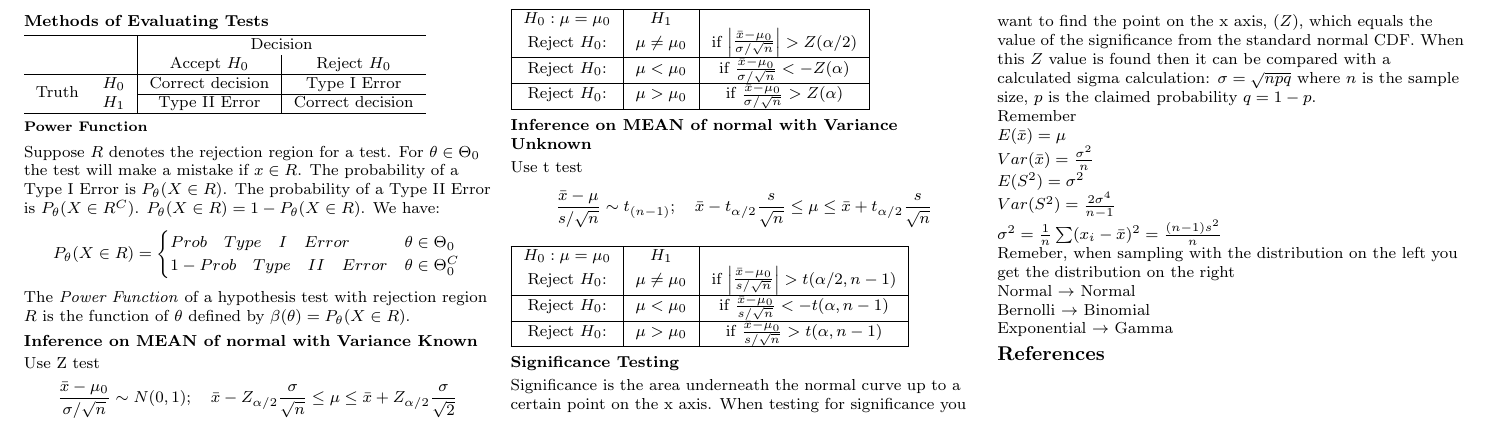
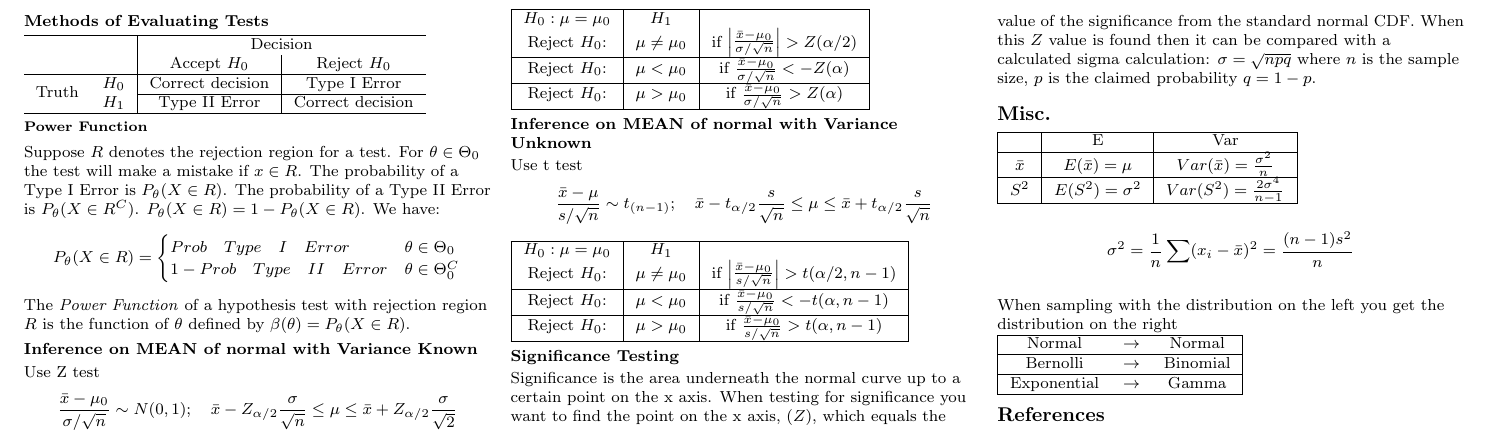
Before and after one commit to eggsactly/SIE530, a LaTeX document (formula-sheet-2.tex): part of page 2 of 2, cut so that both start at the same text. Compiled offline with pdfLaTeX.

Commit message:
Added Misc. section.

```diff
--- a/formula-sheet-2.tex
+++ b/formula-sheet-2.tex
@@ -252,17 +252,22 @@ Reject $H_0$: & $\mu > \mu_0$ & if $\frac{\bar{x}-\mu_0}{s / \sqrt{n}} > t(\alph
 Significance is the area underneath the normal curve up to a certain point on the x axis. When testing for significance you want to find the point on the x axis, ($Z$), which equals the value of the significance from the standard normal CDF. When this $Z$ value is found then it can be compared with a calculated sigma calculation: $\sigma = \sqrt{npq}$ where $n$ is the sample size, $p$ is the claimed probability $q = 1-p$.
 
 
-Remember\\
-$E(\bar{x})=\mu$\\
-$Var(\bar{x})=\frac{\sigma^2}{n}$\\
-$E(S^2)=\sigma^2$\\
-$Var(S^2)=\frac{2 \sigma^4}{n-1}$\\
-$\sigma^2 = \frac{1}{n} \sum (x_i-\bar{x})^2 = \frac{(n-1)s^2}{n}$\\
+\section*{Misc.}
+\begin{tabular}{| c | c | c |}
+\hline
+ & E & Var \\ \hline
+$\bar{x}$ & $E(\bar{x})=\mu$ & $Var(\bar{x})=\frac{\sigma^2}{n}$ \\ \hline
+$S^2$ & $E(S^2)=\sigma^2$ & $Var(S^2)=\frac{2 \sigma^4}{n-1}$ \\ \hline
+\end{tabular}
+$$\sigma^2 = \frac{1}{n} \sum (x_i-\bar{x})^2 = \frac{(n-1)s^2}{n}$$
 
-Remeber, when sampling with the distribution on the left you get the distribution on the right\\
-Normal $\rightarrow$ Normal\\
-Bernolli $\rightarrow$ Binomial\\
-Exponential $\rightarrow$ Gamma\\
+When sampling with the distribution on the left you get the distribution on the right \\
+\begin{tabular}{| c  c  c |}
+\hline
+Normal & $\rightarrow$ & Normal\\ \hline
+Bernolli & $\rightarrow$ &  Binomial\\ \hline
+Exponential & $\rightarrow$ & Gamma\\ \hline
+\end{tabular}
 
 % Add in the point estimation slide 115 from lecture 15
 % Normal, Gamma, Binomial, Poisson
```
